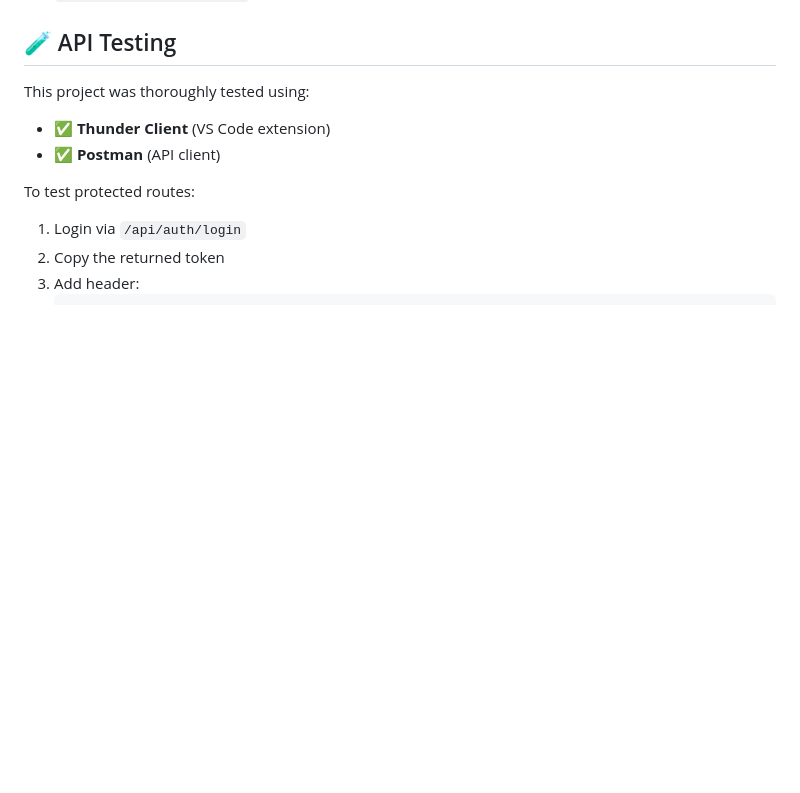
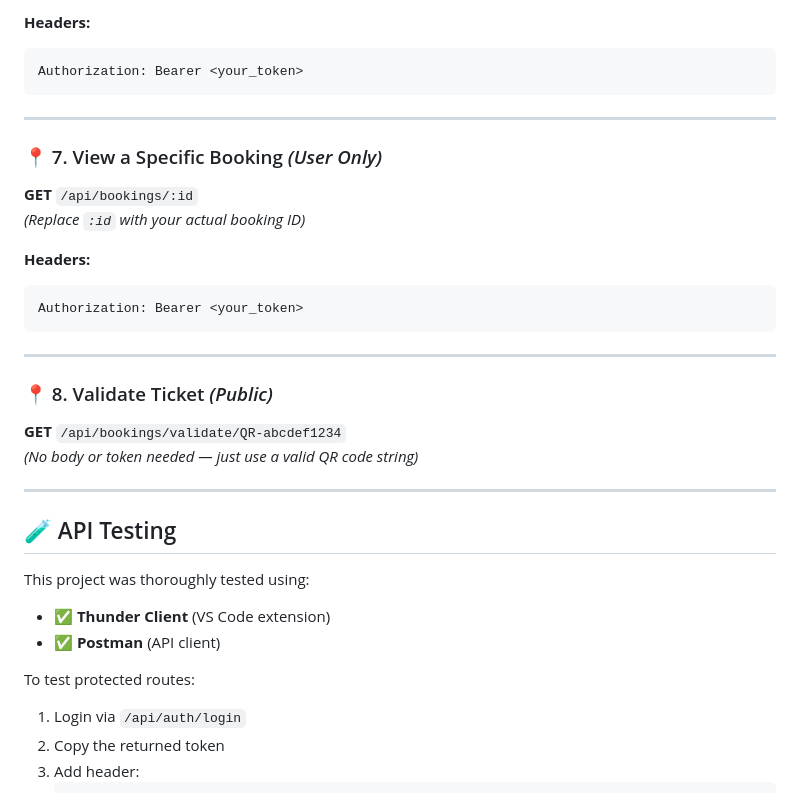
Before and after one commit to soksreng/event-ticketing-api, a Markdown page: README.md, the part around one of its changes. GitHub-like rendering; blank space fills up the shorter version.

````diff
--- a/README.md
+++ b/README.md
@@ -116,3 +192,27 @@ npm install --save-dev nodemon
+**Headers:**
+```
+Authorization: Bearer <your_token>
+```
+
+---
+
+### 📍 7. View a Specific Booking *(User Only)*
+**GET** `/api/bookings/:id`
+_(Replace `:id` with your actual booking ID)_
+
+**Headers:**
+```
+Authorization: Bearer <your_token>
+```
+
+---
+
+### 📍 8. Validate Ticket *(Public)*
+**GET** `/api/bookings/validate/QR-abcdef1234`
+_(No body or token needed — just use a valid QR code string)_
+
+---
+
 ## 🧪 API Testing
 
 This project was thoroughly tested using:
````
Also changed, not shown: other parts of README.md (+76 -0 lines).
